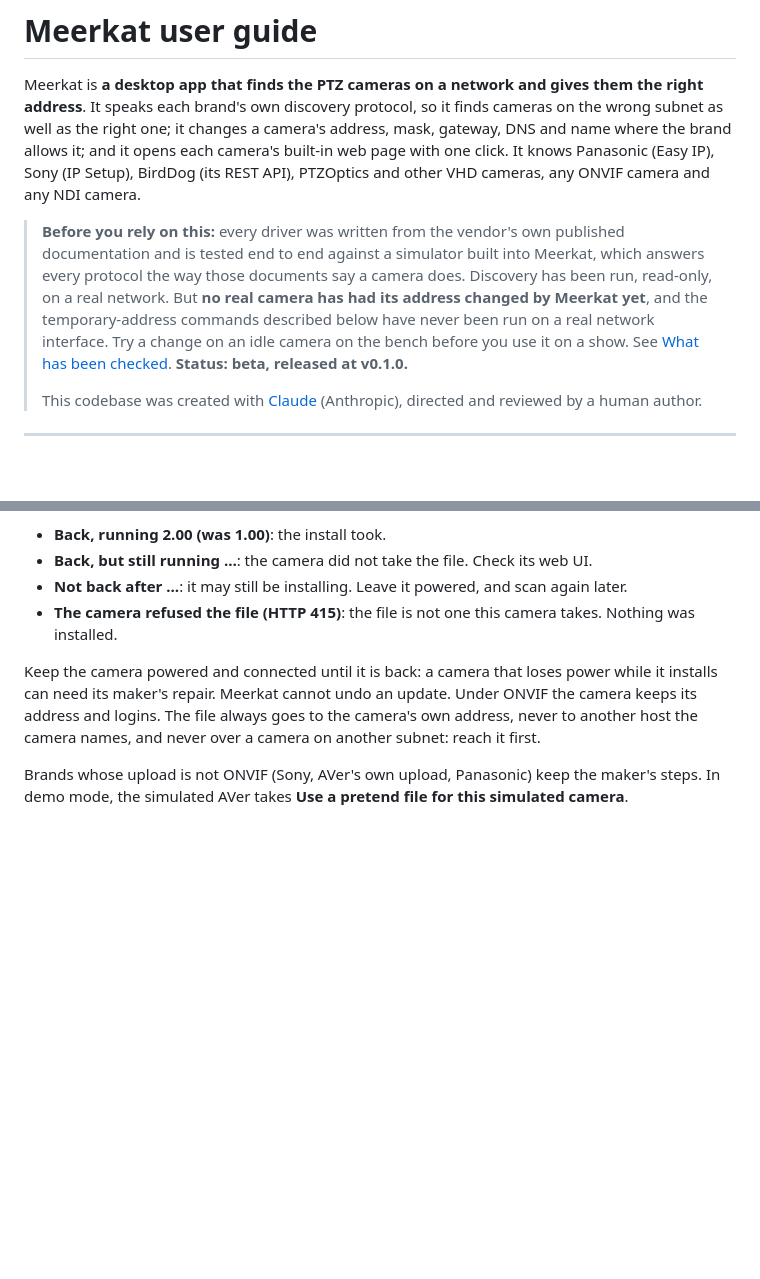
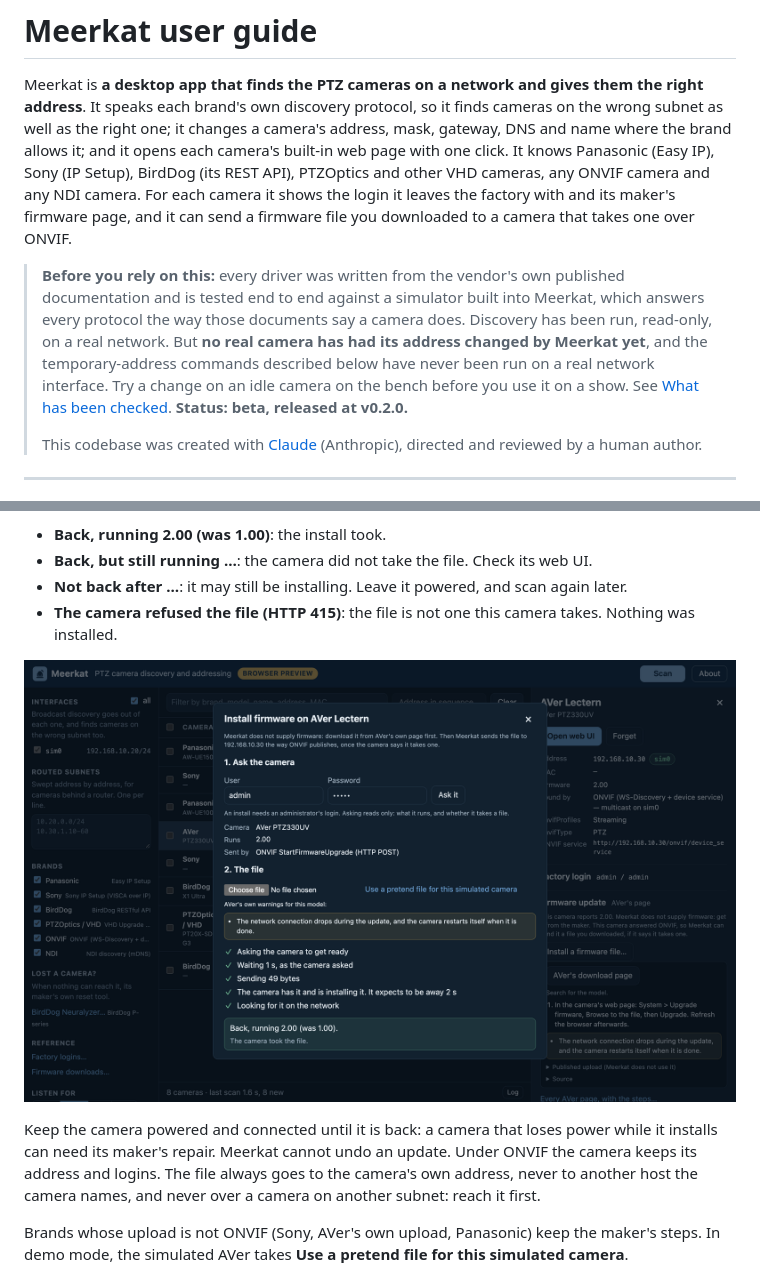
Before and after one commit to stoatworks-labs/meerkat, a Markdown page: docs/USER-GUIDE.md, 2 parts joined by grey strips. Rendered like a GitHub page; pictures changed too: docs/screenshots/install.png (added); blank space fills up the shorter version.

```diff
--- a/docs/USER-GUIDE.md
+++ b/docs/USER-GUIDE.md
@@ -5,7 +5,9 @@ address**. It speaks each brand's own discovery protocol, so it finds cameras on
 subnet as well as the right one; it changes a camera's address, mask, gateway, DNS and name
 where the brand allows it; and it opens each camera's built-in web page with one click. It
 knows Panasonic (Easy IP), Sony (IP Setup), BirdDog (its REST API), PTZOptics and other VHD
-cameras, any ONVIF camera and any NDI camera.
+cameras, any ONVIF camera and any NDI camera. For each camera it shows the login it leaves
+the factory with and its maker's firmware page, and it can send a firmware file you
+downloaded to a camera that takes one over ONVIF.
 
 > **Before you rely on this:** every driver was written from the vendor's own published
 > documentation and is tested end to end against a simulator built into Meerkat, which
@@ -14,7 +16,7 @@ cameras, any ONVIF camera and any NDI camera.
 > yet**, and the temporary-address commands described below have never been run on a real
 > network interface. Try a change on an idle camera on the bench before you use it on a
 > show. See [What has been checked](#what-has-been-checked). **Status: beta, released at
-> v0.1.0.**
+> v0.2.0.**
 >
 > This codebase was created with [Claude](https://claude.com/claude-code) (Anthropic),
 > directed and reviewed by a human author.
@@ -212,6 +214,8 @@ and reads its version:
 - **The camera refused the file (HTTP 415)**: the file is not one this camera takes. Nothing
   was installed.
 
+![The install dialog after a pretend file was sent to the simulated AVer: every stage ticked, and the camera back on 2.00](screenshots/install.png)
+
 Keep the camera powered and connected until it is back: a camera that loses power while it
 installs can need its maker's repair. Meerkat cannot undo an update. Under ONVIF the camera
 keeps its address and logins. The file always goes to the camera's own address, never to
```
Also changed, not shown: README.md (+8 -3 lines), docs/release-notes-v0.2.0.md (added, +23 -0 lines), docs/screenshots/overview.png, docs/screenshots/reach-it.png, 12 other files.
